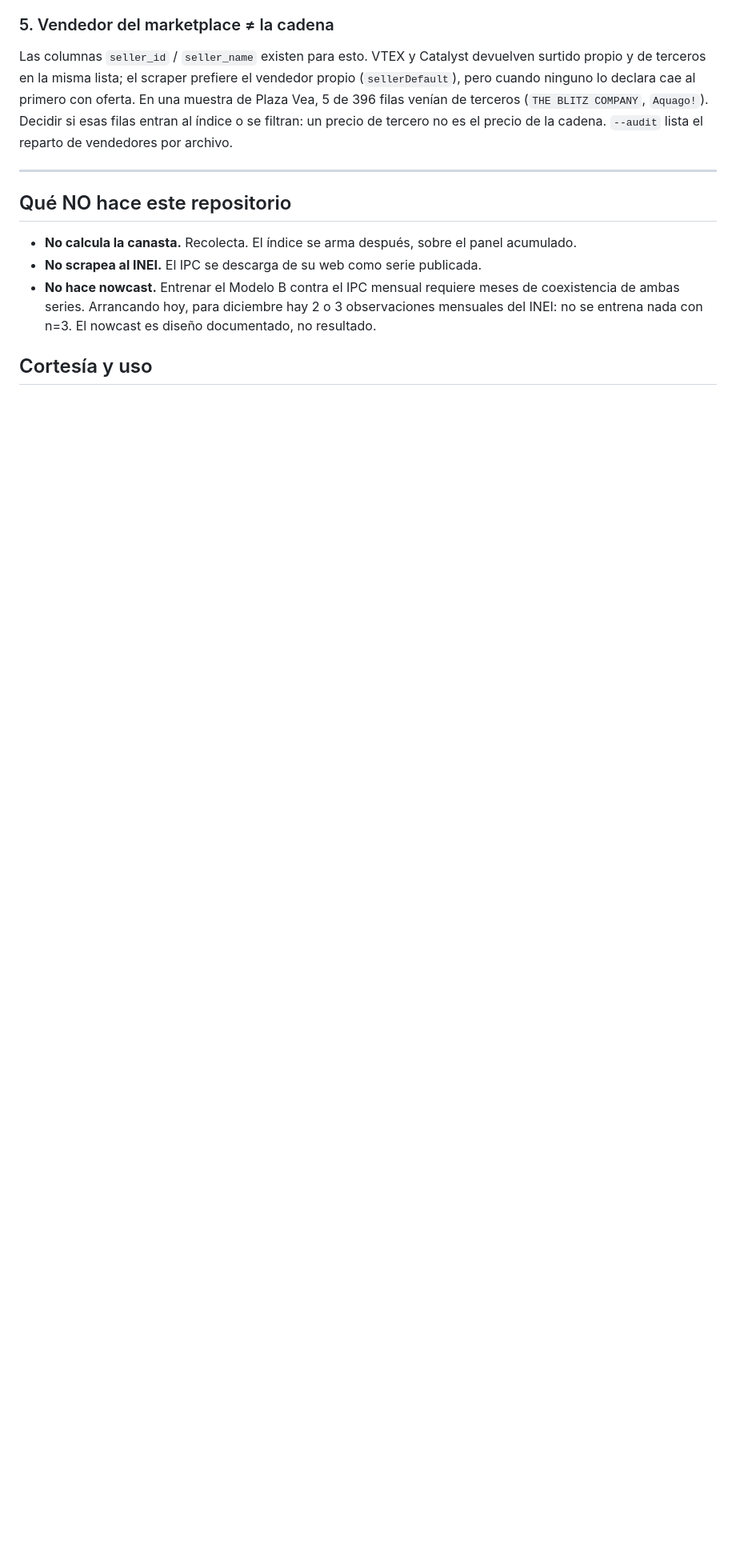
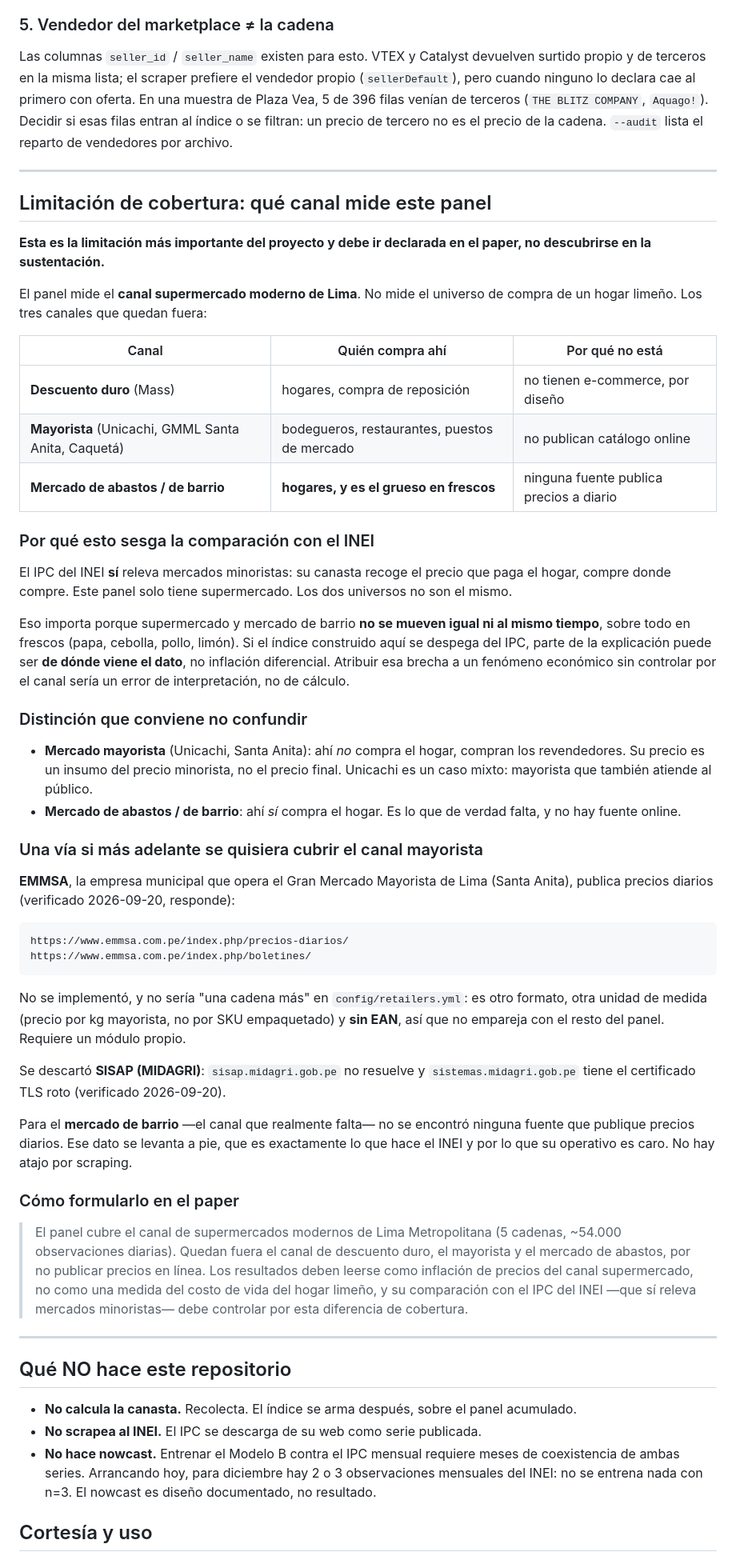
Before and after one commit to marxtec/canasta-scraper-, a Markdown page: README.md, the part around one of its changes. Shown at 80% size. Rendered like a GitHub page; blank space fills up the shorter version.

Commit message:
Declara la limitacion de cobertura del panel
El panel mide el canal SUPERMERCADO MODERNO de Lima, no el universo de
compra de un hogar limeno. Quedan fuera tres canales:

- Descuento duro (Mass): no tiene e-commerce, por diseno.
- Mayorista (Unicachi, GMML Santa Anita, Caqueta): no publican catalogo.
- Mercado de abastos / de barrio: ninguna fuente publica precios a diario.
  Es el que de verdad falta, porque ahi SI compra el hogar.

Importa porque el IPC del INEI si releva mercados minoristas. Supermercado
y mercado de barrio no se mueven igual ni al mismo tiempo, sobre todo en
frescos. Si el indice se despega del IPC, parte de la explicacion puede
ser el canal del dato y no inflacion diferencial: atribuir esa brecha a un
fenomeno economico sin controlar por cobertura seria un error de
interpretacion.

Se documenta ademas:
- La distincion mayorista (no compra el hogar) vs abastos (si compra).
- EMMSA como via verificada para el canal mayorista, con la advertencia de
  que requiere modulo propio: otra unidad de medida y sin EAN.
- SISAP (MIDAGRI) descartado: dominios caidos o TLS roto.
- Un parrafo listo para citar en el paper.

Co-Authored-By: Claude Opus 5 <noreply@anthropic.com>

````diff
--- a/README.md
+++ b/README.md
@@ -307,6 +306,78 @@ terceros (`THE BLITZ COMPANY`, `Aquago!`). Decidir si esas filas entran al
 
 ---
 
+## Limitación de cobertura: qué canal mide este panel
+
+**Esta es la limitación más importante del proyecto y debe ir declarada en el
+paper, no descubrirse en la sustentación.**
+
+El panel mide el **canal supermercado moderno de Lima**. No mide el universo
+de compra de un hogar limeño. Los tres canales que quedan fuera:
+
+| Canal | Quién compra ahí | Por qué no está |
+|---|---|---|
+| **Descuento duro** (Mass) | hogares, compra de reposición | no tienen e-commerce, por diseño |
+| **Mayorista** (Unicachi, GMML Santa Anita, Caquetá) | bodegueros, restaurantes, puestos de mercado | no publican catálogo online |
+| **Mercado de abastos / de barrio** | **hogares, y es el grueso en frescos** | ninguna fuente publica precios a diario |
+
+### Por qué esto sesga la comparación con el INEI
+
+El IPC del INEI **sí** releva mercados minoristas: su canasta recoge el
+precio que paga el hogar, compre donde compre. Este panel solo tiene
+supermercado. Los dos universos no son el mismo.
+
+Eso importa porque supermercado y mercado de barrio **no se mueven igual ni
+al mismo tiempo**, sobre todo en frescos (papa, cebolla, pollo, limón). Si el
+índice construido aquí se despega del IPC, parte de la explicación puede ser
+**de dónde viene el dato**, no inflación diferencial. Atribuir esa brecha a
+un fenómeno económico sin controlar por el canal sería un error de
+interpretación, no de cálculo.
+
+### Distinción que conviene no confundir
+
+- **Mercado mayorista** (Unicachi, Santa Anita): ahí *no* compra el hogar,
+  compran los revendedores. Su precio es un insumo del precio minorista, no
+  el precio final. Unicachi es un caso mixto: mayorista que también atiende
+  al público.
+- **Mercado de abastos / de barrio**: ahí *sí* compra el hogar. Es lo que de
+  verdad falta, y no hay fuente online.
+
+### Una vía si más adelante se quisiera cubrir el canal mayorista
+
+**EMMSA**, la empresa municipal que opera el Gran Mercado Mayorista de Lima
+(Santa Anita), publica precios diarios (verificado 2026-09-20, responde):
+
+```
+https://www.emmsa.com.pe/index.php/precios-diarios/
+https://www.emmsa.com.pe/index.php/boletines/
+```
+
+No se implementó, y no sería "una cadena más" en `config/retailers.yml`: es
+otro formato, otra unidad de medida (precio por kg mayorista, no por SKU
+empaquetado) y **sin EAN**, así que no empareja con el resto del panel.
+Requiere un módulo propio.
+
+Se descartó **SISAP (MIDAGRI)**: `sisap.midagri.gob.pe` no resuelve y
+`sistemas.midagri.gob.pe` tiene el certificado TLS roto (verificado
+2026-09-20).
+
+Para el **mercado de barrio** —el canal que realmente falta— no se encontró
+ninguna fuente que publique precios diarios. Ese dato se levanta a pie, que
+es exactamente lo que hace el INEI y por lo que su operativo es caro. No hay
+atajo por scraping.
+
+### Cómo formularlo en el paper
+
+> El panel cubre el canal de supermercados modernos de Lima Metropolitana
+> (5 cadenas, ~54.000 observaciones diarias). Quedan fuera el canal de
+> descuento duro, el mayorista y el mercado de abastos, por no publicar
+> precios en línea. Los resultados deben leerse como inflación de precios
+> del canal supermercado, no como una medida del costo de vida del hogar
+> limeño, y su comparación con el IPC del INEI —que sí releva mercados
+> minoristas— debe controlar por esta diferencia de cobertura.
+
+---
+
 ## Qué NO hace este repositorio
 
 - **No calcula la canasta.** Recolecta. El índice se arma después, sobre el
````
Also changed, not shown: other parts of README.md (+5 -6 lines).
